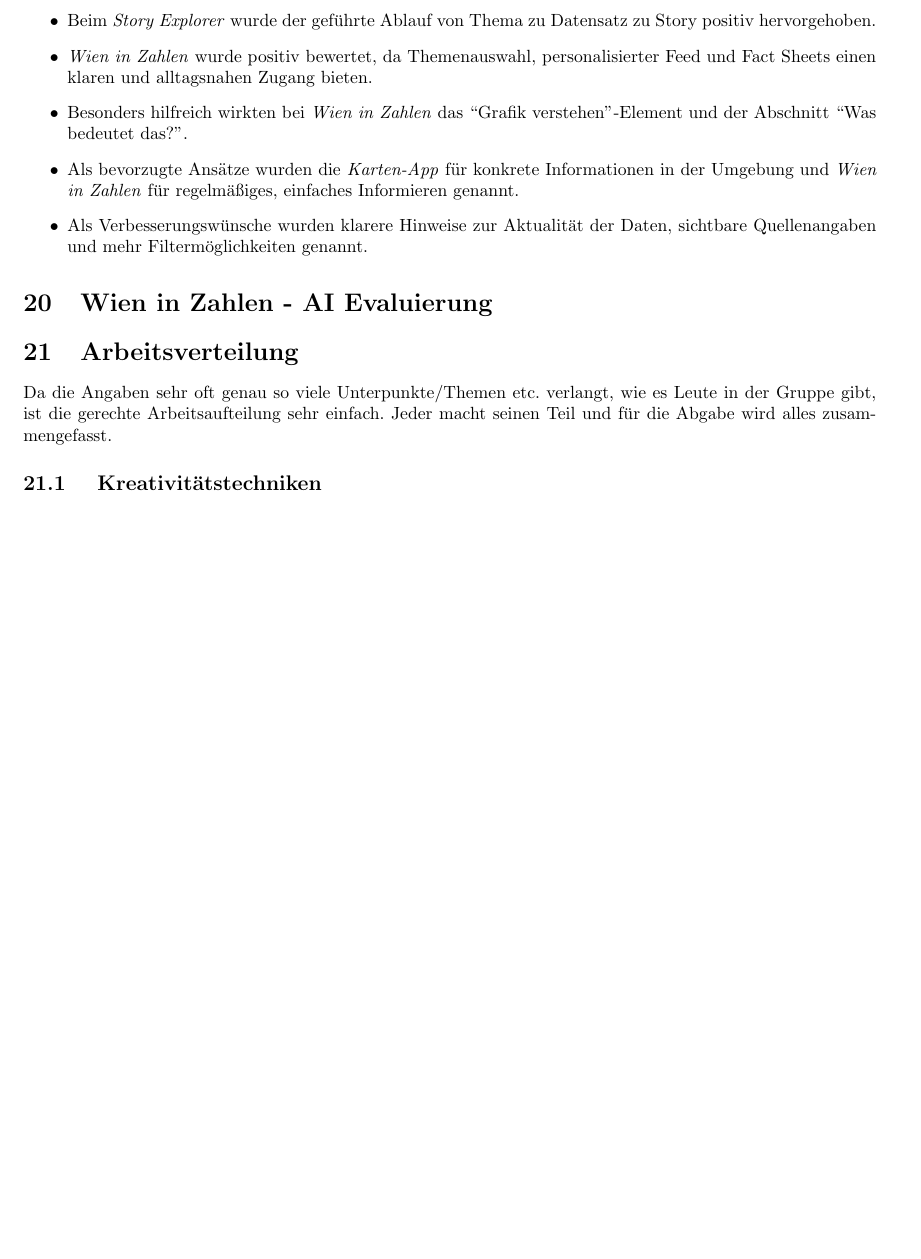
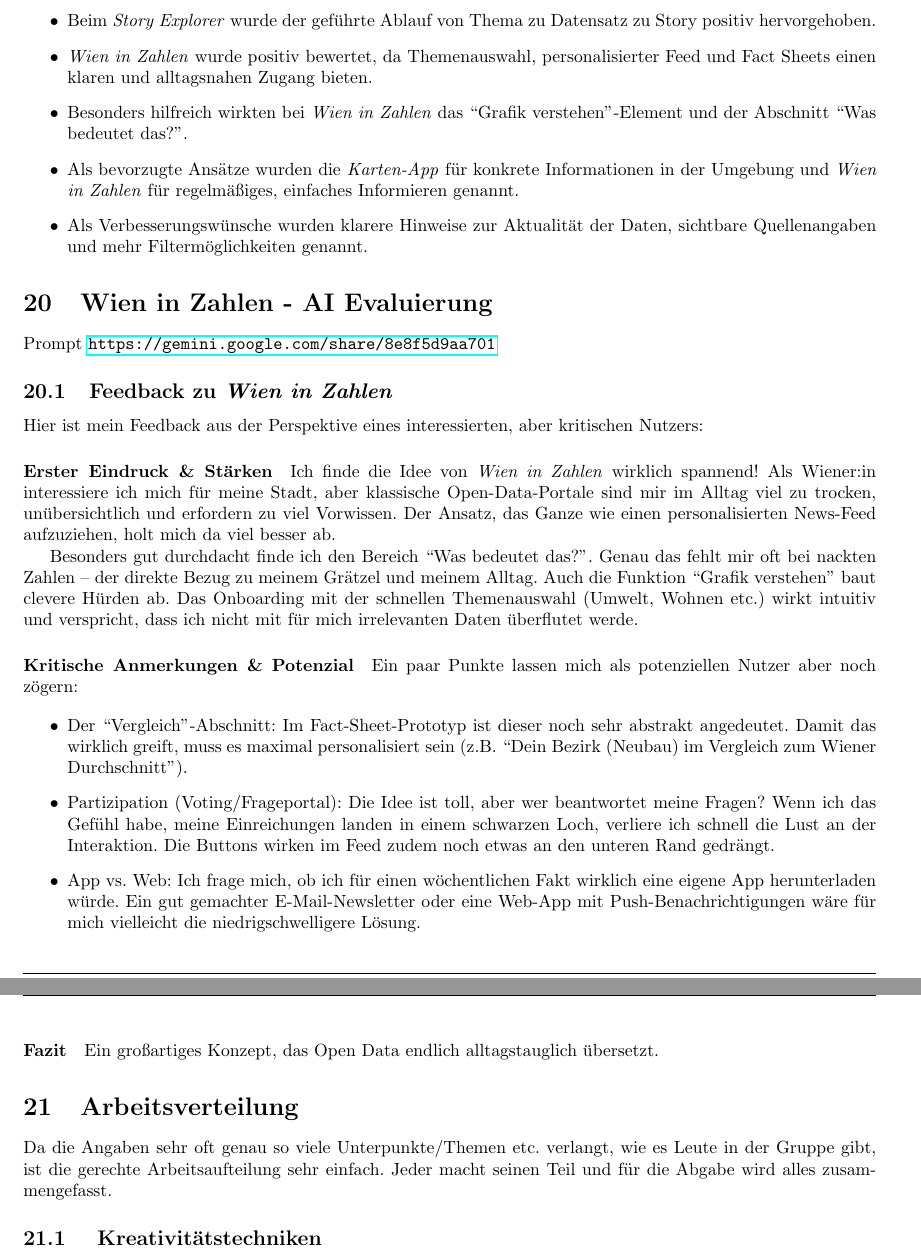
Before and after one commit to L-28/hci-2026s, a LaTeX document (milestone_2/m2.tex, which reads milestone_2/sections/Evaluierung_AI_Vincent.tex): part of page 21 of 23 before the commit and two parts of pages 21 and 22 of 23 after it, the two joined at a grey line, cut so that both start at the same text, the shorter picture padded with empty space. Compiled offline with pdfLaTeX.

Commit message:
Added AI evalutation

```diff
--- a/milestone_2/sections/Evaluierung_AI_Vincent.tex
+++ b/milestone_2/sections/Evaluierung_AI_Vincent.tex
@@ -1 +1,28 @@
 \section{Wien in Zahlen - AI Evaluierung}
+Prompt \url{https://gemini.google.com/share/8e8f5d9aa701}
+
+\subsection{Feedback zu \textit{Wien in Zahlen}}
+
+Hier ist mein Feedback aus der Perspektive eines interessierten, aber kritischen Nutzers:
+
+\paragraph{Erster Eindruck \& St\"arken}
+
+Ich finde die Idee von \textit{Wien in Zahlen} wirklich spannend! Als Wiener:in interessiere ich mich f\"ur meine Stadt, aber klassische Open-Data-Portale sind mir im Alltag viel zu trocken, un\"ubersichtlich und erfordern zu viel Vorwissen. Der Ansatz, das Ganze wie einen personalisierten News-Feed aufzuziehen, holt mich da viel besser ab.
+
+Besonders gut durchdacht finde ich den Bereich ``Was bedeutet das?''. Genau das fehlt mir oft bei nackten Zahlen -- der direkte Bezug zu meinem Gr\"atzel und meinem Alltag. Auch die Funktion ``Grafik verstehen'' baut clevere H\"urden ab. Das Onboarding mit der schnellen Themenauswahl (Umwelt, Wohnen etc.) wirkt intuitiv und verspricht, dass ich nicht mit f\"ur mich irrelevanten Daten \"uberflutet werde.
+
+\paragraph{Kritische Anmerkungen \& Potenzial}
+
+Ein paar Punkte lassen mich als potenziellen Nutzer aber noch z\"ogern:
+
+\begin{itemize}
+    \item Der ``Vergleich''-Abschnitt: Im Fact-Sheet-Prototyp ist dieser noch sehr abstrakt angedeutet. Damit das wirklich greift, muss es maximal personalisiert sein (z.B. ``Dein Bezirk (Neubau) im Vergleich zum Wiener Durchschnitt'').
+
+    \item Partizipation (Voting/Frageportal): Die Idee ist toll, aber wer beantwortet meine Fragen? Wenn ich das Gef\"uhl habe, meine Einreichungen landen in einem schwarzen Loch, verliere ich schnell die Lust an der Interaktion. Die Buttons wirken im Feed zudem noch etwas an den unteren Rand gedr\"angt.
+
+    \item App vs. Web: Ich frage mich, ob ich f\"ur einen w\"ochentlichen Fakt wirklich eine eigene App herunterladen w\"urde. Ein gut gemachter E-Mail-Newsletter oder eine Web-App mit Push-Benachrichtigungen w\"are f\"ur mich vielleicht die niedrigschwelligere L\"osung.
+\end{itemize}
+
+\paragraph{Fazit}
+
+Ein gro{\ss}artiges Konzept, das Open Data endlich alltagstauglich \"ubersetzt.
```
